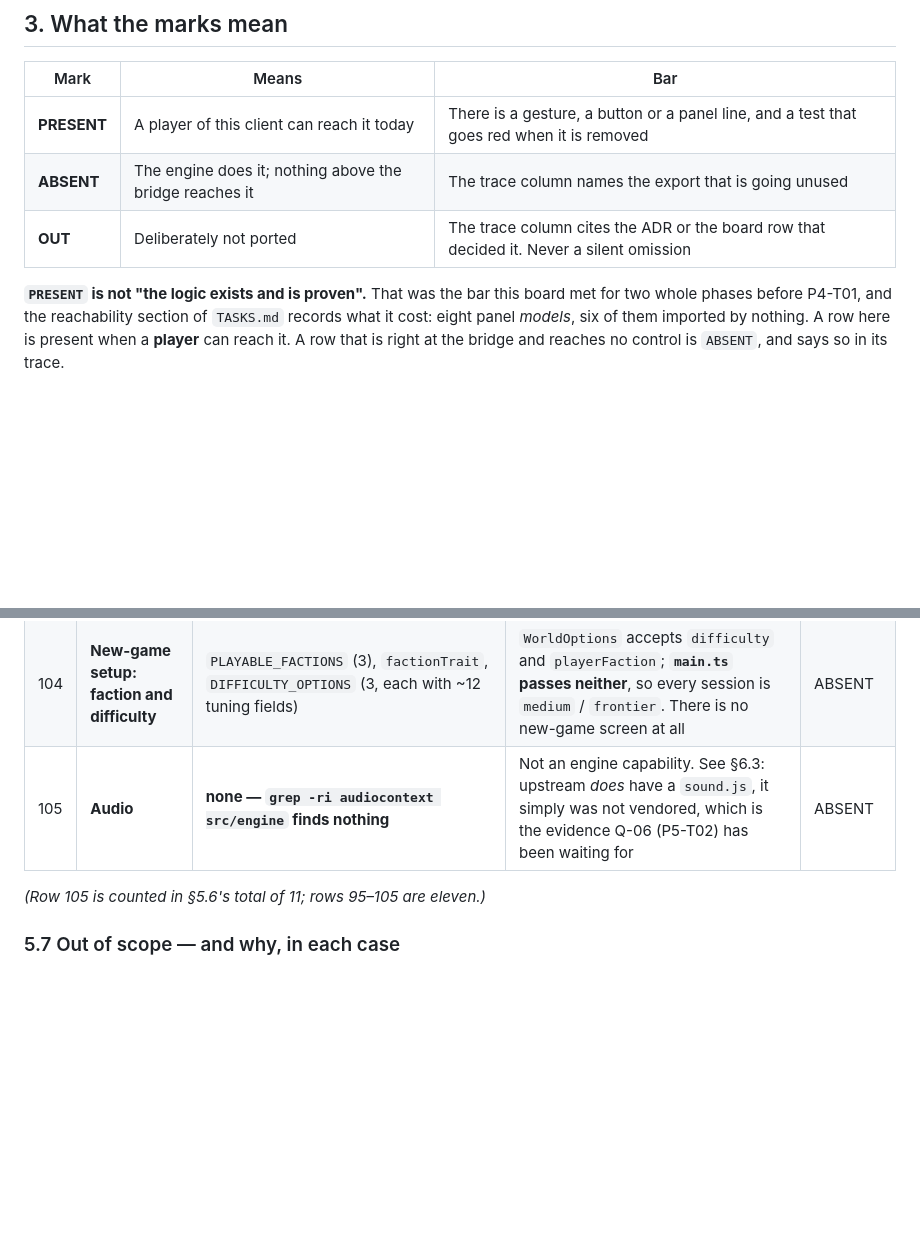
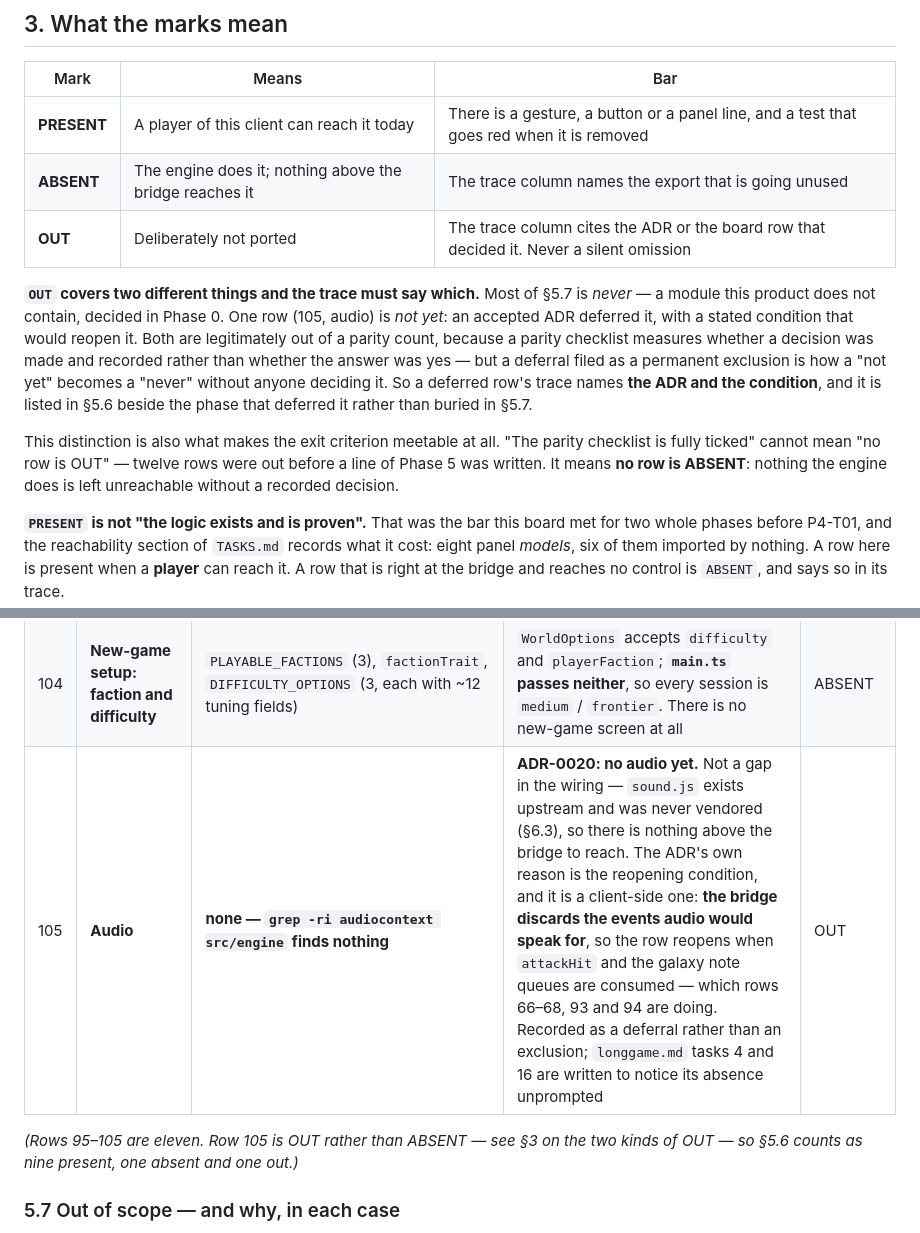
Before and after one commit to alma92350/3D-SpaceExploration-RTS, a Markdown page: docs/planning/PARITY.md, 2 parts joined by grey strips. Drawn GitHub-style; blank space fills up the shorter version.

Commit message:
Make Phase 5's exit criterion meetable, and say what it means
"The parity checklist is fully ticked" cannot mean "no row is OUT" —
twelve rows were out before a line of Phase 5 was written. PARITY.md §3
now says it means **no row is ABSENT**: nothing the engine does is left
unreachable without a recorded decision. That is the measurable version,
and it is the one the phase closes on.

§3 also now separates the two things OUT was covering. Most of §5.7 is
never — a module this product does not contain, decided in Phase 0. Audio
is not yet: ADR-0020 deferred it, and filing a deferral as a permanent
exclusion is how a "not yet" becomes a "never" without anyone deciding it.
So row 105 moves to OUT with the ADR **and its reopening condition** in the
trace, and stays listed beside the phase that deferred it rather than
buried in §5.7. The condition is a client-side one and it is being met
right now: the ADR's stated reason is that the bridge discards the events
audio would speak for, and P5-T15 and P5-T16 are consuming exactly those.

Four rows added for the nineteen still ABSENT (P5-T13 … P5-T16) and one
for the criterion itself (P5-T17), because it was not a row and an exit
criterion nobody owns is one that gets declared met.

Co-Authored-By: Claude Opus 5 <noreply@anthropic.com>
Claude-Session: https://claude.ai/code/session_01RLbYYPrbhZzgHcnPkiFH26

```diff
--- a/docs/planning/PARITY.md
+++ b/docs/planning/PARITY.md
@@ -99,6 +99,19 @@ hiding, and they have been hiding there since the MVP.
 | **PRESENT** | A player of this client can reach it today | There is a gesture, a button or a panel line, and a test that goes red when it is removed |
 | **ABSENT** | The engine does it; nothing above the bridge reaches it | The trace column names the export that is going unused |
 | **OUT** | Deliberately not ported | The trace column cites the ADR or the board row that decided it. Never a silent omission |
+
+**`OUT` covers two different things and the trace must say which.** Most of §5.7 is *never* — a
+module this product does not contain, decided in Phase 0. One row (105, audio) is *not yet*: an
+accepted ADR deferred it, with a stated condition that would reopen it. Both are legitimately out of
+a parity count, because a parity checklist measures whether a decision was made and recorded rather
+than whether the answer was yes — but a deferral filed as a permanent exclusion is how a "not yet"
+becomes a "never" without anyone deciding it. So a deferred row's trace names **the ADR and the
+condition**, and it is listed in §5.6 beside the phase that deferred it rather than buried in §5.7.
+
+This distinction is also what makes the exit criterion meetable at all. "The parity checklist is
+fully ticked" cannot mean "no row is OUT" — twelve rows were out before a line of Phase 5 was
+written. It means **no row is ABSENT**: nothing the engine does is left unreachable without a
+recorded decision.
 
 **`PRESENT` is not "the logic exists and is proven".** That was the bar this board met for two whole
 phases before P4-T01, and the reachability section of `TASKS.md` records what it cost: eight panel
@@ -299,9 +312,9 @@ mutation-checked). The two that remain are named rather than quietly dropped.
 | 102 | **Surrender** | `surrenderGalaxy` | A `surrender` intent and a button on the Records board. `surrenderGalaxy` returns **no value at all** and refuses silently on a seat already over, so `applyIntent` asks the question the engine will not answer — otherwise a second press on a struck-through button would say nothing, and this HUD keeps struck-through buttons clickable on purpose | PRESENT |
 | 103 | **The score breakdown** | `scoreBreakdown` (bank / army / structures), `playerScore` | `src/ui/score-panel.ts` on the Records board, bank / army / structures shown separately because upstream's comment says the breakdown exists "so a HUD can show WHY". §6.2's ruling holds: it is a readout, never a win condition | PRESENT |
 | 104 | **New-game setup: faction and difficulty** | `PLAYABLE_FACTIONS` (3), `factionTrait`, `DIFFICULTY_OPTIONS` (3, each with ~12 tuning fields) | `WorldOptions` accepts `difficulty` and `playerFaction`; **`main.ts` passes neither**, so every session is `medium` / `frontier`. There is no new-game screen at all | ABSENT |
-| 105 | **Audio** | **none — `grep -ri audiocontext src/engine` finds nothing** | Not an engine capability. See §6.3: upstream *does* have a `sound.js`, it simply was not vendored, which is the evidence Q-06 (P5-T02) has been waiting for | ABSENT |
+| 105 | **Audio** | **none — `grep -ri audiocontext src/engine` finds nothing** | **ADR-0020: no audio yet.** Not a gap in the wiring — `sound.js` exists upstream and was never vendored (§6.3), so there is nothing above the bridge to reach. The ADR's own reason is the reopening condition, and it is a client-side one: **the bridge discards the events audio would speak for**, so the row reopens when `attackHit` and the galaxy note queues are consumed — which rows 66–68, 93 and 94 are doing. Recorded as a deferral rather than an exclusion; `longgame.md` tasks 4 and 16 are written to notice its absence unprompted | OUT |
 
-*(Row 105 is counted in §5.6's total of 11; rows 95–105 are eleven.)*
+*(Rows 95–105 are eleven. Row 105 is OUT rather than ABSENT — see §3 on the two kinds of OUT — so §5.6 counts as nine present, one absent and one out.)*
 
 ### 5.7 Out of scope — and why, in each case
 
```
Also changed, not shown: docs/planning/TASKS.md (+5 -0 lines).
